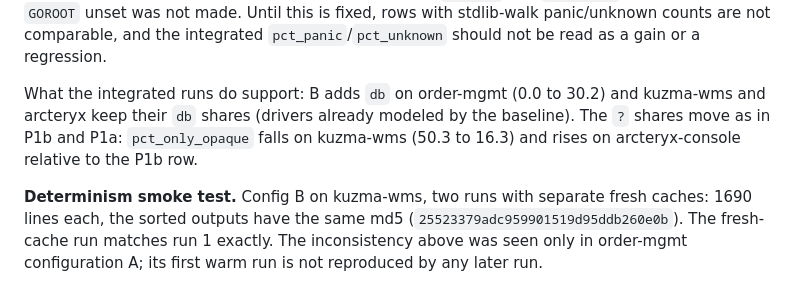
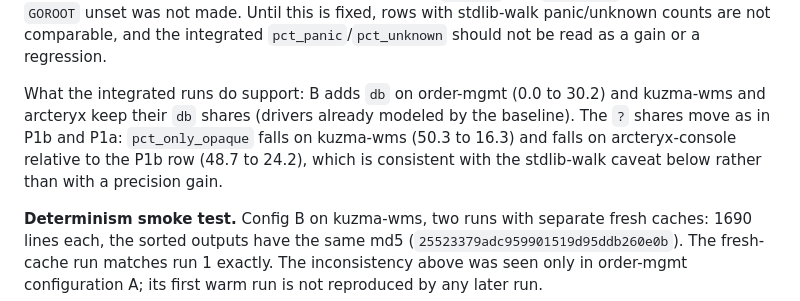
Before and after one commit to effectgo/effectgo, a Markdown page: NOTES.md, the part around the change. Drawn GitHub-style.

Commit message:
Correct the pct_only_opaque direction in the integration notes

```diff
--- a/NOTES.md
+++ b/NOTES.md
@@ -721,7 +721,7 @@ arcteryx-console (606 functions, 269 with error sets)
 
 **Open problem: results depend on the build-cache state (not resolved here).** The integrated rows have `pct_panic` of 59 to 70, against 2 to 10 for P1a-all. The witness chains show the cause: `envInt → strconv.Atoi → strconv.toError → … → strconv.formatBits → panic`, and `fmt.Errorf → fmt.(*pp).doPrintf → reflect.Type.String` for `unknown`. These are stdlib bodies. The analyzer is written to never analyze the stdlib (`isStdlib` in `effects/effects.go`, which compares file paths against `build.Default.GOROOT`), so these chains mean that the stdlib files reached the analyzer as source with a path that did not match. The same binary gave `envInt: {env}` in the stored P1a and P1b reports and `{env, panic}` on a fresh cache. Two runs with the same inputs in the same directory disagreed (1555 sorted lines differed, one warm run of integrated A vs its cold rerun; the second warm rerun matched the cold run exactly). The shell in which these runs were launched exports `GOROOT=…/go/1.26.8`, while `go list` resolves the standard library under `…/go/1.26.9`. A mismatch like that would make `isStdlib` fail. This is the leading hypothesis, not verified: the per-command environment was limited to `GOFLAGS` and `GOPRIVATE`, so the run with `GOROOT` unset was not made. Until this is fixed, rows with stdlib-walk panic/unknown counts are not comparable, and the integrated `pct_panic`/`pct_unknown` should not be read as a gain or a regression.
 
-What the integrated runs do support: B adds `db` on order-mgmt (0.0 to 30.2) and kuzma-wms and arcteryx keep their `db` shares (drivers already modeled by the baseline). The `?` shares move as in P1b and P1a: `pct_only_opaque` falls on kuzma-wms (50.3 to 16.3) and rises on arcteryx-console relative to the P1b row.
+What the integrated runs do support: B adds `db` on order-mgmt (0.0 to 30.2) and kuzma-wms and arcteryx keep their `db` shares (drivers already modeled by the baseline). The `?` shares move as in P1b and P1a: `pct_only_opaque` falls on kuzma-wms (50.3 to 16.3) and falls on arcteryx-console relative to the P1b row (48.7 to 24.2), which is consistent with the stdlib-walk caveat below rather than with a precision gain.
 
 **Determinism smoke test.** Config B on kuzma-wms, two runs with separate fresh caches: 1690 lines each, the sorted outputs have the same md5 (`25523379adc959901519d95ddb260e0b`). The fresh-cache run matches run 1 exactly. The inconsistency above was seen only in order-mgmt configuration A; its first warm run is not reproduced by any later run.
 
```
